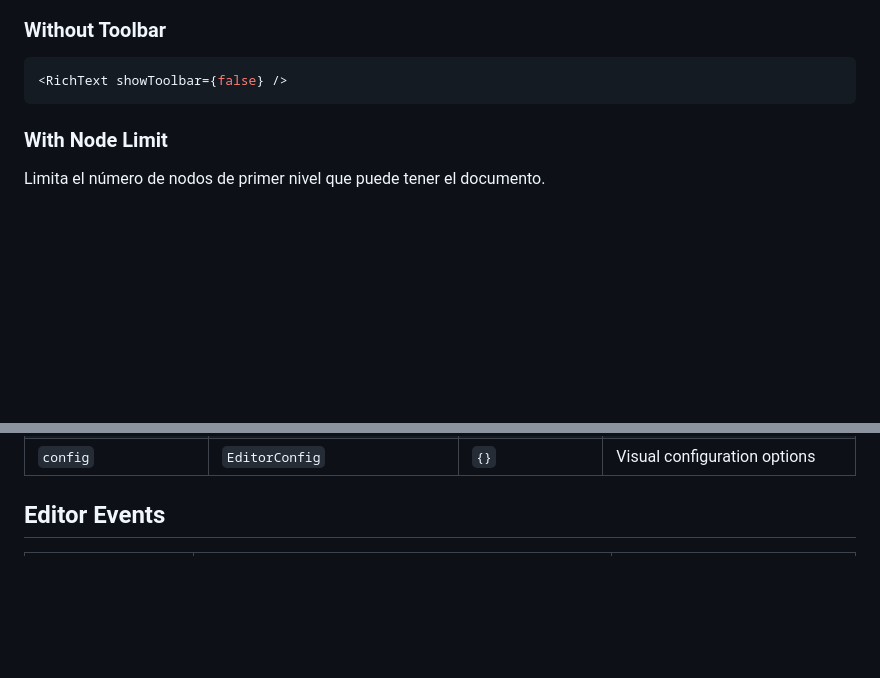
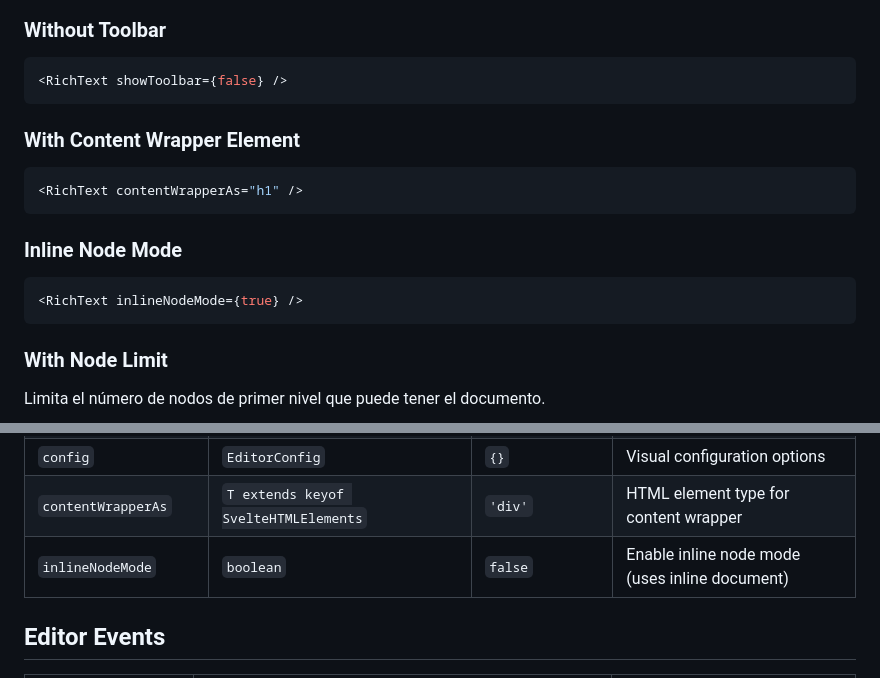
Before and after one commit to alexgipi/flexiui, a Markdown page: svelte/svelte-rich-text/README.md, 2 parts joined by grey strips. Rendered like a GitHub page; blank space fills up the shorter version.

Commit message:
docs(svelte/svelte-rich-text): document contentWrapperAs and inlineNodeMode props

````diff
--- a/svelte/svelte-rich-text/README.md
+++ b/svelte/svelte-rich-text/README.md
@@ -61,6 +61,18 @@ npm install @flexiui/svelte-rich-text
 
 ```svelte
 <RichText showToolbar={false} />
+```
+
+### With Content Wrapper Element
+
+```svelte
+<RichText contentWrapperAs="h1" />
+```
+
+### Inline Node Mode
+
+```svelte
+<RichText inlineNodeMode={true} />
 ```
 
 ### With Node Limit
@@ -215,6 +227,8 @@ Automáticamente convierte encabezados H1 adicionales en párrafos, permitiendo
 | `customExtensions` | `any[]` | `[]` | Custom Tiptap extensions |
 | `editorEvents` | `EditorEvents` | `{}` | Event handlers for editor events |
 | `config` | `EditorConfig` | `{}` | Visual configuration options |
+| `contentWrapperAs` | `T extends keyof SvelteHTMLElements` | `'div'` | HTML element type for content wrapper |
+| `inlineNodeMode` | `boolean` | `false` | Enable inline node mode (uses inline document) |
 
 ## Editor Events
 
````
